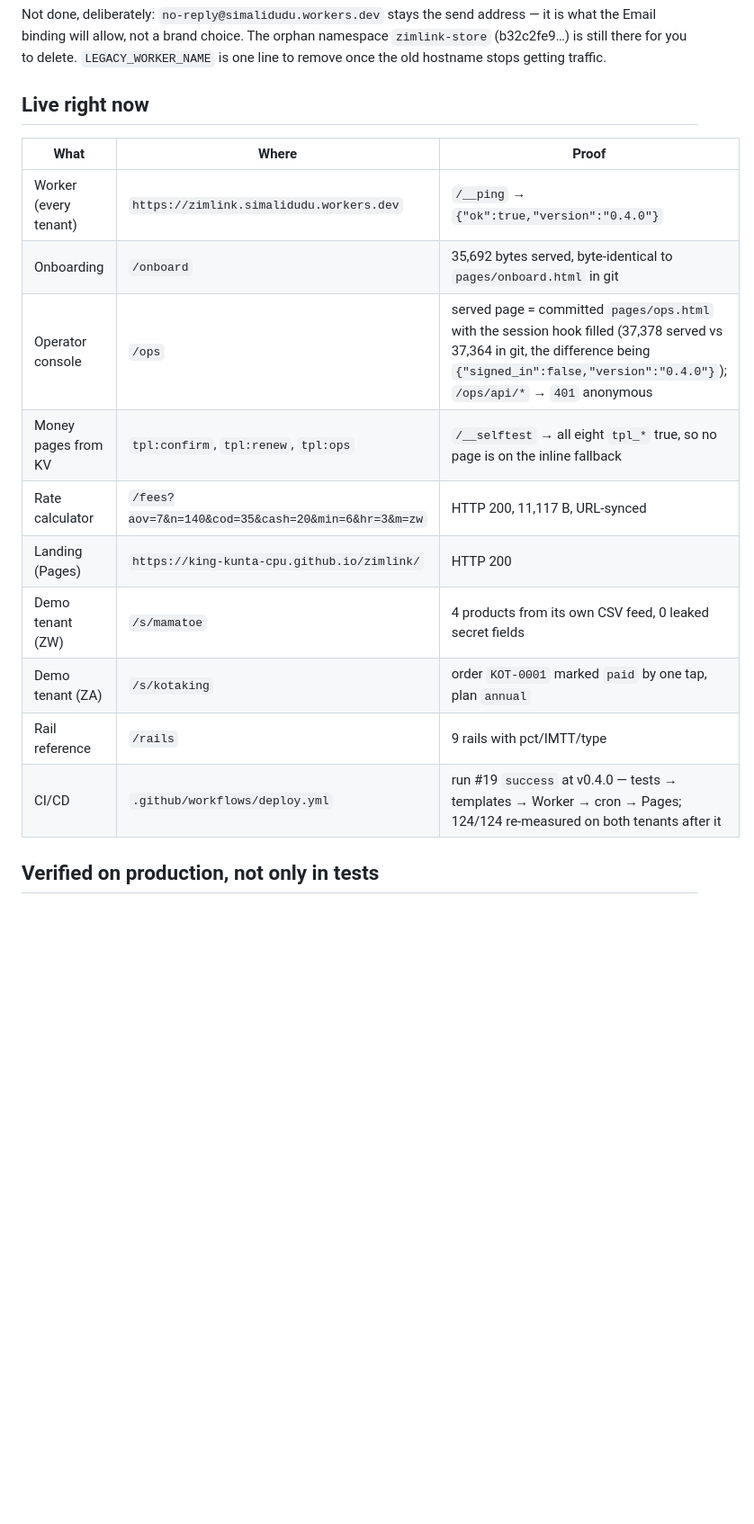
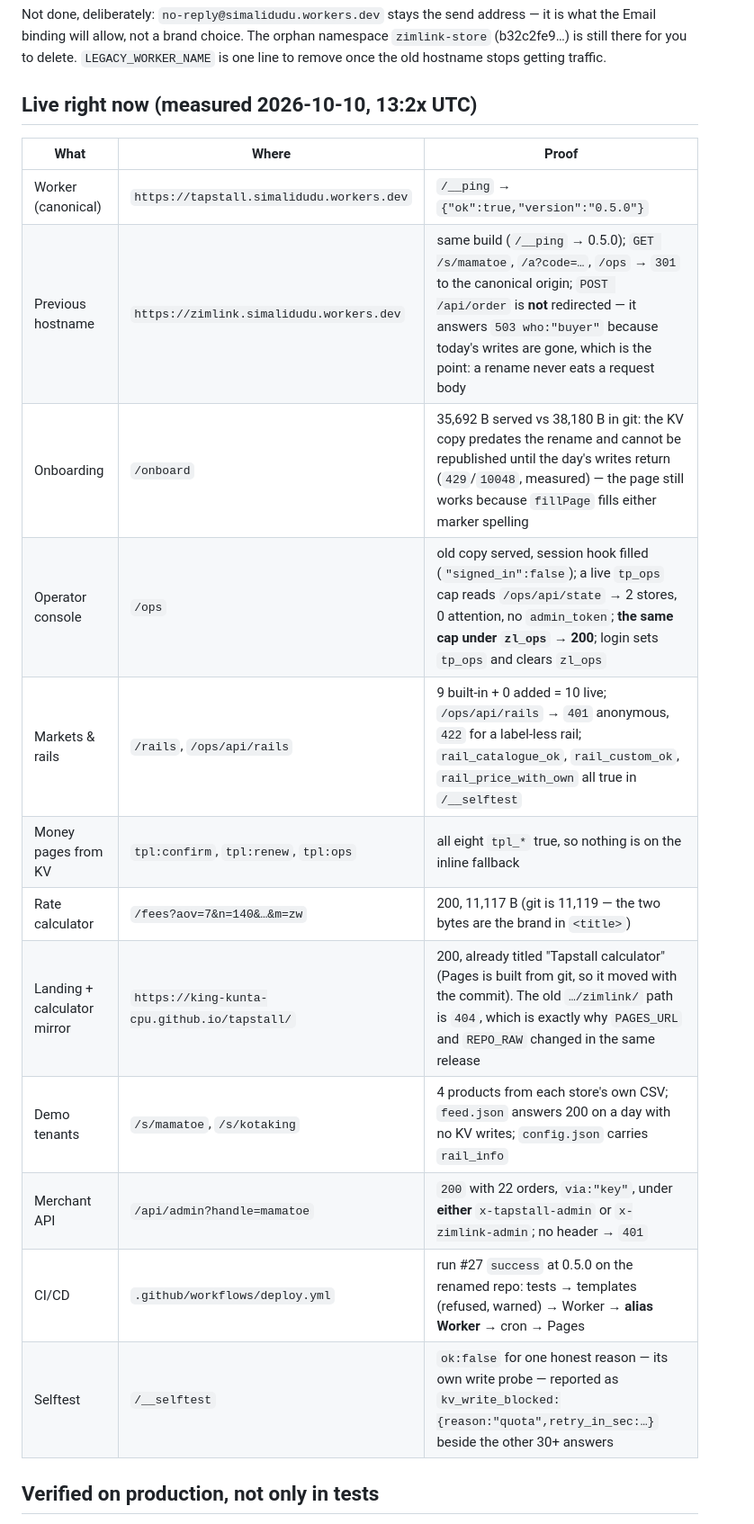
Before and after one commit to king-kunta-cpu/tapstall, a Markdown page: STATUS.md, the part around the change. Shown at 90% size. GitHub-like rendering; blank space fills up the shorter version.

Commit message:
STATUS: measure the live table after the rename, do not inherit it
The table still said 0.4.0 on the old hostname, and one row claimed the KV
namespace titles had been renamed — they have not, Cloudflare refuses it (405 /
7001, in the rename section now). Rewritten from today's probes: both origins
answer 0.5.0, the alias 301s page GETs and serves POSTs, the console reads
estate and rails under either cookie name, the merchant API answers under either
admin header, /fees is 2 bytes from git and those bytes are the brand, and the
three rail selftest keys are true in production.

Also: deploy.sh's alias pass rebuilds .build when it was already cleaned, so the
dependency-free publisher is not handed an empty directory on a machine without
wrangler.

```diff
--- a/STATUS.md
+++ b/STATUS.md
@@ -49,20 +49,22 @@ it is what the Email binding will allow, not a brand choice. The orphan namespac
 `zimlink-store` (b32c2fe9…) is still there for you to delete. `LEGACY_WORKER_NAME`
 is one line to remove once the old hostname stops getting traffic.
 
-## Live right now
+## Live right now (measured 2026-10-10, 13:2x UTC)
 
 | What | Where | Proof |
 |---|---|---|
-| Worker (every tenant) | `https://zimlink.simalidudu.workers.dev` | `/__ping` → `{"ok":true,"version":"0.4.0"}` |
-| Onboarding | `/onboard` | 35,692 bytes served, byte-identical to `pages/onboard.html` in git |
-| Operator console | `/ops` | served page = committed `pages/ops.html` with the session hook filled (37,378 served vs 37,364 in git, the difference being `{"signed_in":false,"version":"0.4.0"}`); `/ops/api/*` → `401` anonymous |
-| Money pages from KV | `tpl:confirm`, `tpl:renew`, `tpl:ops` | `/__selftest` → all eight `tpl_*` true, so no page is on the inline fallback |
-| Rate calculator | `/fees?aov=7&n=140&cod=35&cash=20&min=6&hr=3&m=zw` | HTTP 200, 11,117 B, URL-synced |
-| Landing (Pages) | `https://king-kunta-cpu.github.io/zimlink/` | HTTP 200 |
-| Demo tenant (ZW) | `/s/mamatoe` | 4 products from its own CSV feed, 0 leaked secret fields |
-| Demo tenant (ZA) | `/s/kotaking` | order `KOT-0001` marked `paid` by one tap, plan `annual` |
-| Rail reference | `/rails` | 9 rails with pct/IMTT/type |
-| CI/CD | `.github/workflows/deploy.yml` | run #19 `success` at v0.4.0 — tests → templates → Worker → cron → Pages; 124/124 re-measured on both tenants after it |
+| Worker (canonical) | `https://tapstall.simalidudu.workers.dev` | `/__ping` → `{"ok":true,"version":"0.5.0"}` |
+| Previous hostname | `https://zimlink.simalidudu.workers.dev` | same build (`/__ping` → 0.5.0); `GET /s/mamatoe`, `/a?code=…`, `/ops` → `301` to the canonical origin; `POST /api/order` is **not** redirected — it answers `503 who:"buyer"` because today's writes are gone, which is the point: a rename never eats a request body |
+| Onboarding | `/onboard` | 35,692 B served vs 38,180 B in git: the KV copy predates the rename and cannot be republished until the day's writes return (`429`/`10048`, measured) — the page still works because `fillPage` fills either marker spelling |
+| Operator console | `/ops` | old copy served, session hook filled (`"signed_in":false`); a live `tp_ops` cap reads `/ops/api/state` → 2 stores, 0 attention, no `admin_token`; **the same cap under `zl_ops` → 200**; login sets `tp_ops` and clears `zl_ops` |
+| Markets & rails | `/rails`, `/ops/api/rails` | 9 built-in + 0 added = 10 live; `/ops/api/rails` → `401` anonymous, `422` for a label-less rail; `rail_catalogue_ok`, `rail_custom_ok`, `rail_price_with_own` all true in `/__selftest` |
+| Money pages from KV | `tpl:confirm`, `tpl:renew`, `tpl:ops` | all eight `tpl_*` true, so nothing is on the inline fallback |
+| Rate calculator | `/fees?aov=7&n=140&…&m=zw` | 200, 11,117 B (git is 11,119 — the two bytes are the brand in `<title>`) |
+| Landing + calculator mirror | `https://king-kunta-cpu.github.io/tapstall/` | 200, already titled "Tapstall calculator" (Pages is built from git, so it moved with the commit). The old `…/zimlink/` path is `404`, which is exactly why `PAGES_URL` and `REPO_RAW` changed in the same release |
+| Demo tenants | `/s/mamatoe`, `/s/kotaking` | 4 products from each store's own CSV; `feed.json` answers 200 on a day with no KV writes; `config.json` carries `rail_info` |
+| Merchant API | `/api/admin?handle=mamatoe` | `200` with 22 orders, `via:"key"`, under **either** `x-tapstall-admin` or `x-zimlink-admin`; no header → `401` |
+| CI/CD | `.github/workflows/deploy.yml` | run #27 `success` at 0.5.0 on the renamed repo: tests → templates (refused, warned) → Worker → **alias Worker** → cron → Pages |
+| Selftest | `/__selftest` | `ok:false` for one honest reason — its own write probe — reported as `kv_write_blocked:{reason:"quota",retry_in_sec:…}` beside the other 30+ answers |
 
 ## Verified on production, not only in tests
 
```
